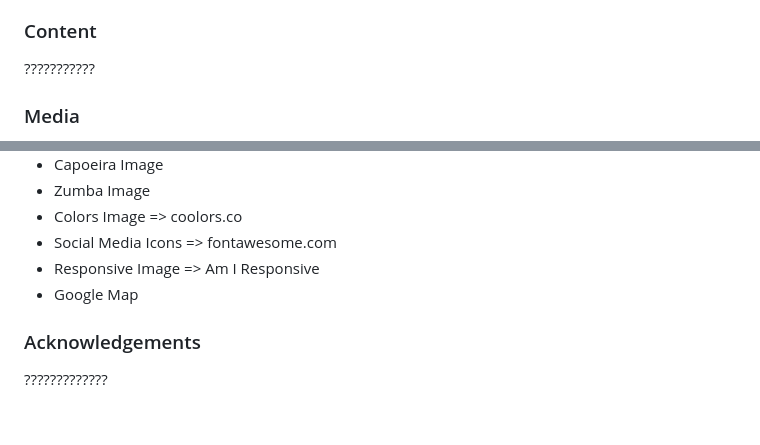
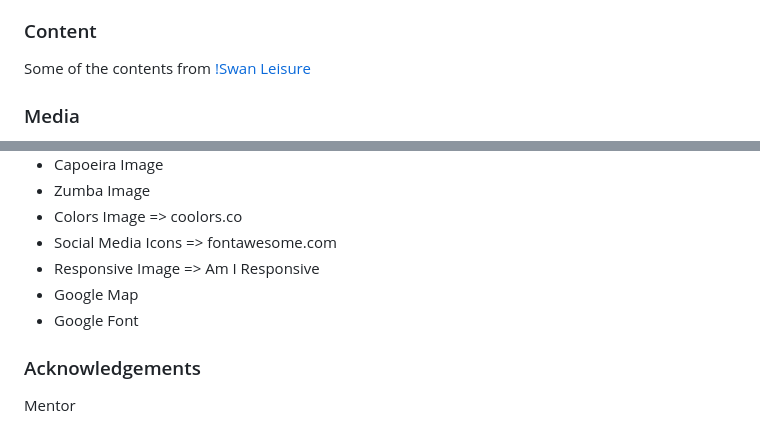
Before and after one commit to AmeenNoor/activeLife-center, a Markdown page: README.md, 2 parts joined by grey strips. GitHub-like rendering.

```diff
--- a/README.md
+++ b/README.md
@@ -379,5 +382,5 @@ iPhone 7 Plus:
 ### Content
-???????????
+Some of the contents from [!Swan Leisure](https://www.swanleisure.ie/)
 ### Media
 - Fitness Image
 - Yoga Image
@@ -390,6 +393,7 @@ iPhone 7 Plus:
 - Social Media Icons => fontawesome.com
 - Responsive Image => Am I Responsive
 - Google Map
+- Google Font
 
 ### Acknowledgements
-?????????????
+Mentor
```
Also changed, not shown: other parts of README.md (+4 -1 lines).
